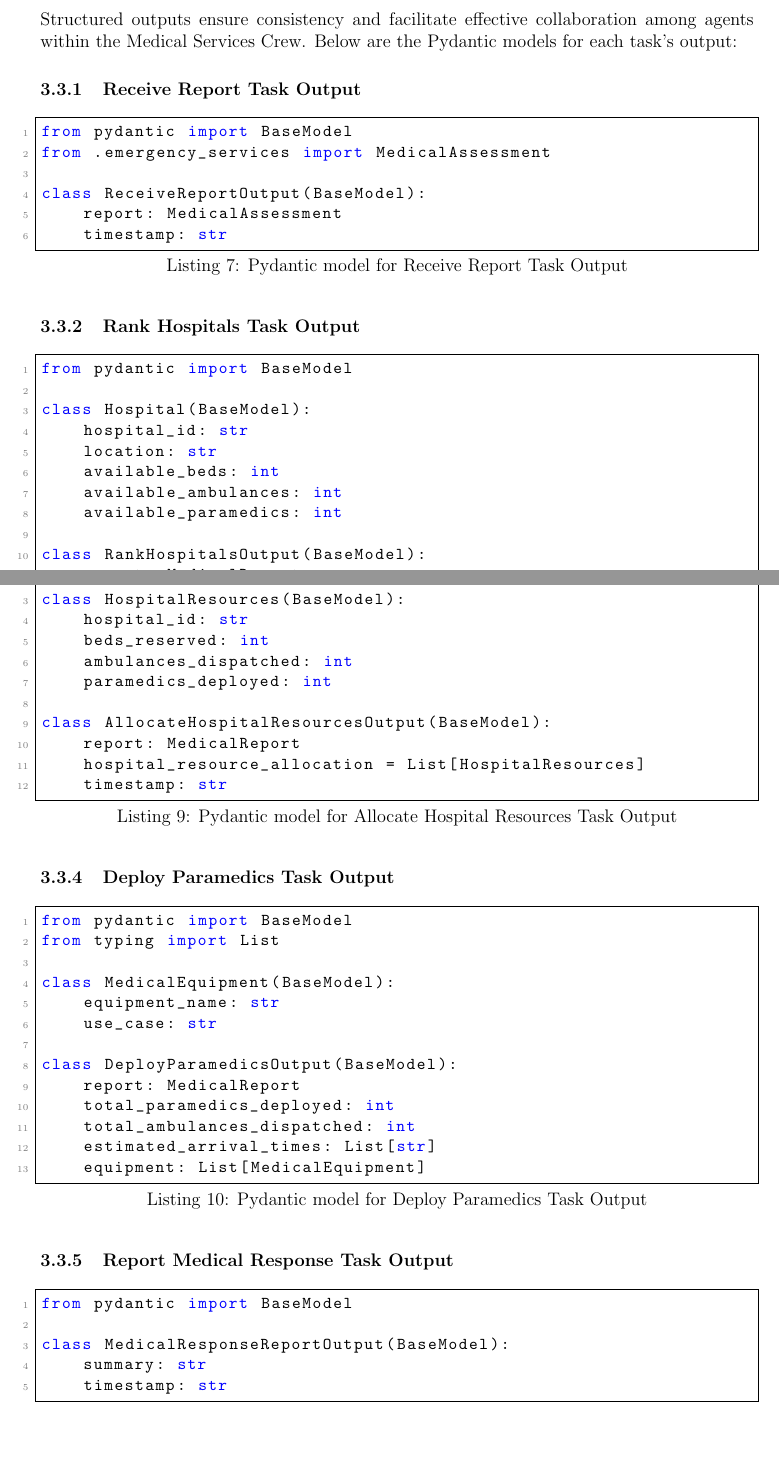
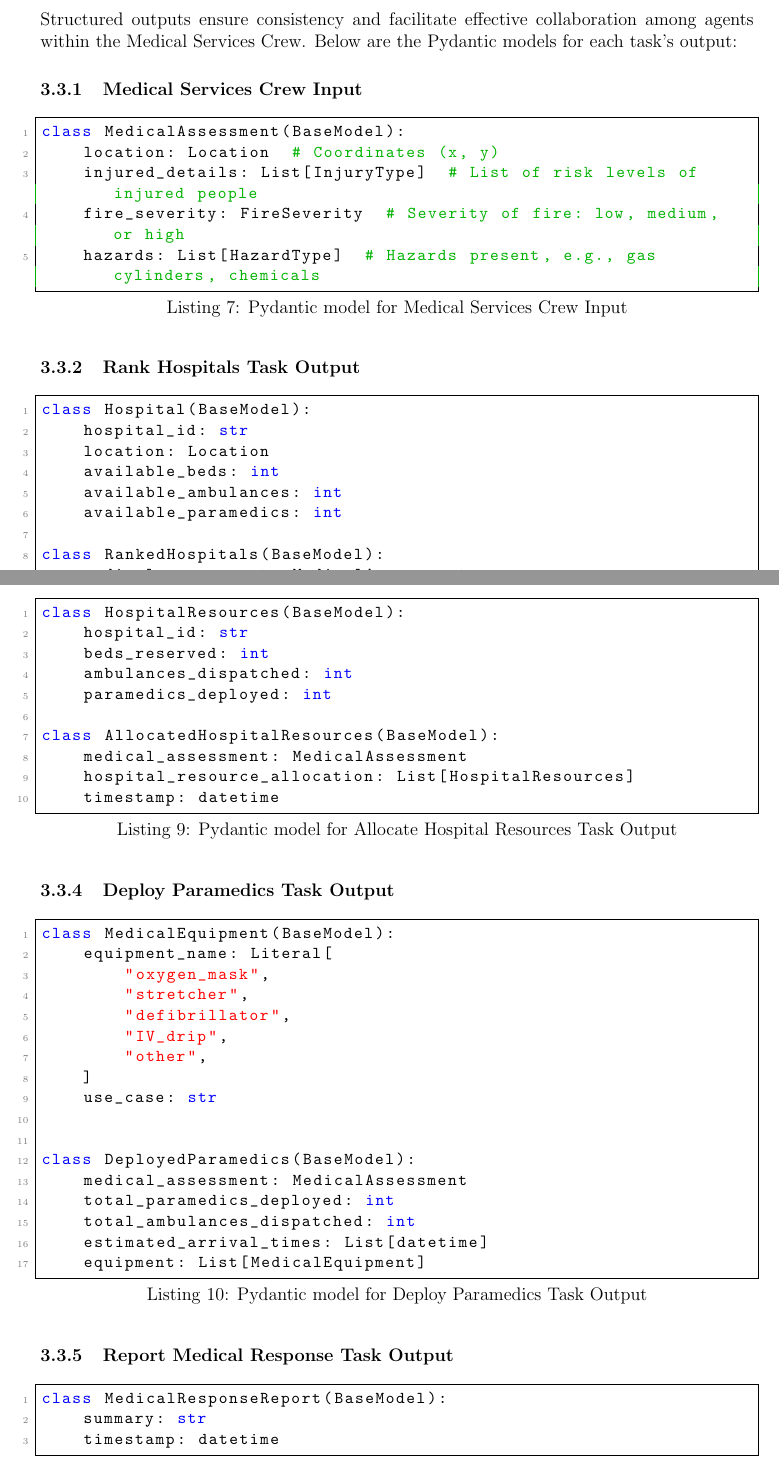
Before and after one commit to ZachParent/mai-multi-agent-systems, a LaTeX document (practical/reports/task2-report/main.tex, which reads practical/reports/task2-report/sections/pydantic_output/medical_services.tex): two parts of pages 11 and 12 of 15, joined at a grey line, cut so that both start at the same text, the shorter picture padded with empty space. Compiled offline with pdfLaTeX.

Commit message:
update medical_services data section

```diff
--- a/practical/reports/task2-report/sections/pydantic_output/medical_services.tex
+++ b/practical/reports/task2-report/sections/pydantic_output/medical_services.tex
@@ -2,27 +2,24 @@
 
 Structured outputs ensure consistency and facilitate effective collaboration among agents within the Medical Services Crew. Below are the Pydantic models for each task's output:
 
-\subsubsection{Receive Report Task Output}
-\begin{lstlisting}[caption={Pydantic model for Receive Report Task Output}]
-from pydantic import BaseModel
-from .emergency_services import MedicalAssessment
-
-class ReceiveReportOutput(BaseModel):
-    report: MedicalAssessment
-    timestamp: str
+\subsubsection{Medical Services Crew Input}
+\begin{lstlisting}[caption={Pydantic model for Medical Services Crew Input}]
+class MedicalAssessment(BaseModel):
+    location: Location  # Coordinates (x, y)
+    injured_details: List[InjuryType]  # List of risk levels of injured people
+    fire_severity: FireSeverity  # Severity of fire: low, medium, or high
+    hazards: List[HazardType]  # Hazards present, e.g., gas cylinders, chemicals
 \end{lstlisting}
 
 \subsubsection{Rank Hospitals Task Output}
 \begin{lstlisting}[caption={Pydantic model for Rank Hospitals Task Output}]
-from pydantic import BaseModel
-
 class Hospital(BaseModel):
     hospital_id: str
-    location: str
+    location: Location
     available_beds: int
     available_ambulances: int
     available_paramedics: int
 
-class RankHospitalsOutput(BaseModel):
-    report: MedicalReport
+class RankedHospitals(BaseModel):
+    medical_assessment: MedicalAssessment
     ranked_hospitals: List[Hospital]
@@ -39,36 +34,38 @@ class HospitalResources(BaseModel):
     ambulances_dispatched: int
     paramedics_deployed: int
 
-class AllocateHospitalResourcesOutput(BaseModel):
-    report: MedicalReport
-    hospital_resource_allocation = List[HospitalResources]
-    timestamp: str
+class AllocatedHospitalResources(BaseModel):
+    medical_assessment: MedicalAssessment
+    hospital_resource_allocation: List[HospitalResources]
+    timestamp: datetime
 \end{lstlisting}
 
 \subsubsection{Deploy Paramedics Task Output}
 \begin{lstlisting}[caption={Pydantic model for Deploy Paramedics Task Output}]
-from pydantic import BaseModel
-from typing import List
-
 class MedicalEquipment(BaseModel):
-    equipment_name: str
+    equipment_name: Literal[
+        "oxygen_mask",
+        "stretcher",
+        "defibrillator",
+        "IV_drip",
+        "other",
+    ]
     use_case: str
 
-class DeployParamedicsOutput(BaseModel):
-    report: MedicalReport
+
+class DeployedParamedics(BaseModel):
+    medical_assessment: MedicalAssessment
     total_paramedics_deployed: int
     total_ambulances_dispatched: int
-    estimated_arrival_times: List[str]
+    estimated_arrival_times: List[datetime]
     equipment: List[MedicalEquipment]
 \end{lstlisting}
 
 \subsubsection{Report Medical Response Task Output}
 \begin{lstlisting}[caption={Pydantic model for Report Medical Response Task Output}]
-from pydantic import BaseModel
-
-class MedicalResponseReportOutput(BaseModel):
+class MedicalResponseReport(BaseModel):
     summary: str
-    timestamp: str
+    timestamp: datetime
 \end{lstlisting}
 
 \paragraph{Summary of Outputs}
```
Also changed, not shown: practical/reports/task2-report/sections/pydantic_output/firefighters.tex (+2 -2 lines), practical/reports/task2-report/sections/pydantic_output/medical_services.tex (4 more changed lines).
